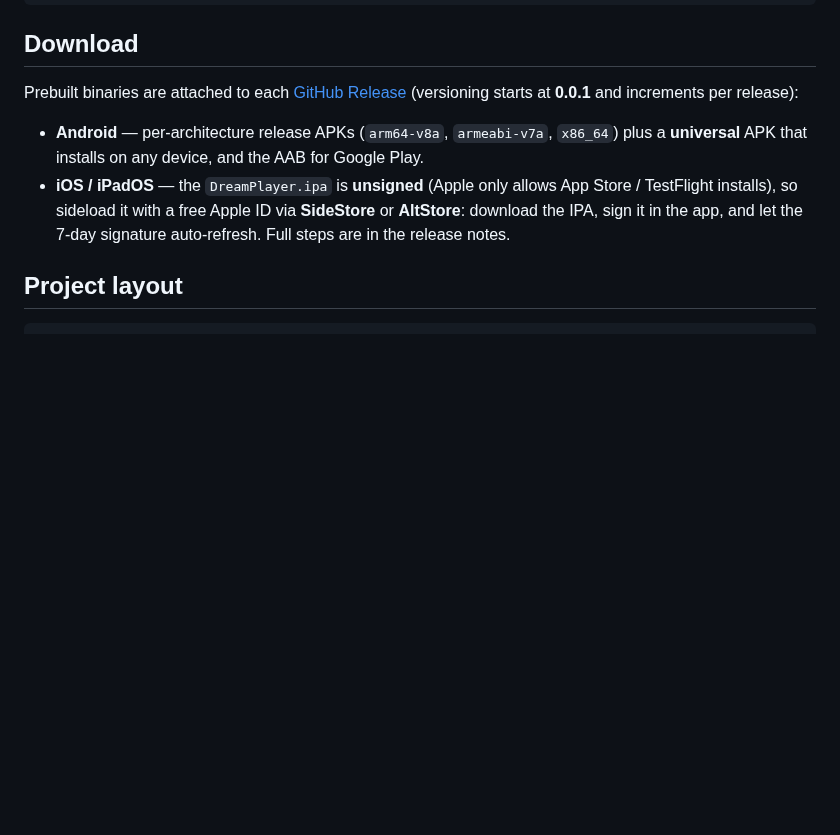
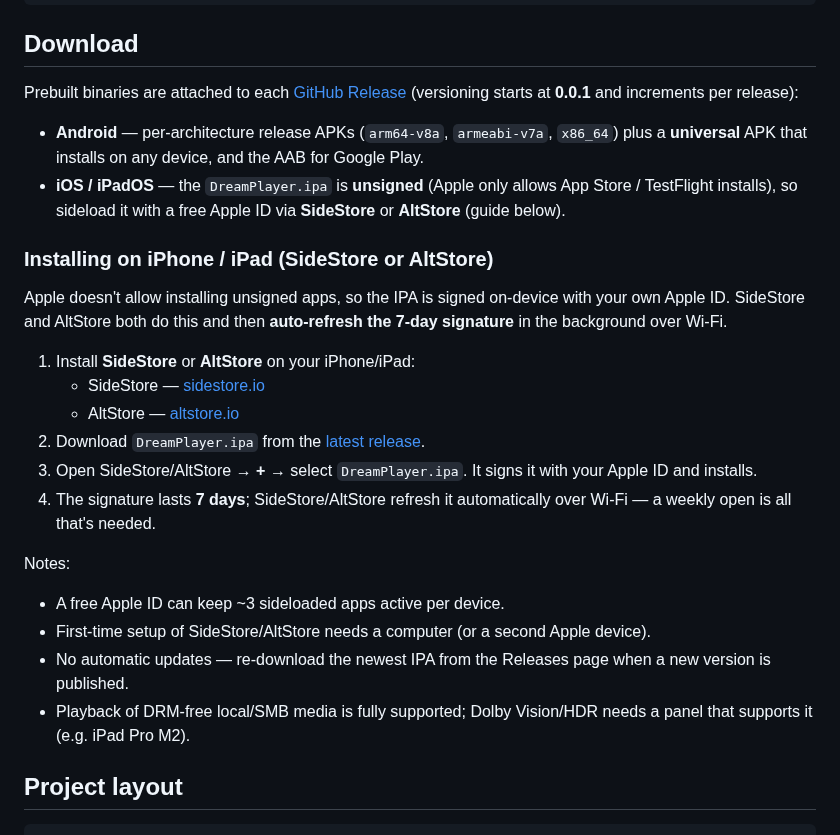
Before and after one commit to devxvoid/DreamPlayer, a Markdown page: README.md, the part around the change. GitHub-like rendering; blank space fills up the shorter version.

Commit message:
docs: add SideStore/AltStore sideload guide to README

```diff
--- a/README.md
+++ b/README.md
@@ -67,7 +67,24 @@ flutter install --debug -d <device-id>
 Prebuilt binaries are attached to each [GitHub Release](https://github.com/mangeshghodke/DreamPlayer/releases) (versioning starts at **0.0.1** and increments per release):
 
 - **Android** — per-architecture release APKs (`arm64-v8a`, `armeabi-v7a`, `x86_64`) plus a **universal** APK that installs on any device, and the AAB for Google Play.
-- **iOS / iPadOS** — the `DreamPlayer.ipa` is **unsigned** (Apple only allows App Store / TestFlight installs), so sideload it with a free Apple ID via **SideStore** or **AltStore**: download the IPA, sign it in the app, and let the 7-day signature auto-refresh. Full steps are in the release notes.
+- **iOS / iPadOS** — the `DreamPlayer.ipa` is **unsigned** (Apple only allows App Store / TestFlight installs), so sideload it with a free Apple ID via **SideStore** or **AltStore** (guide below).
+
+### Installing on iPhone / iPad (SideStore or AltStore)
+
+Apple doesn't allow installing unsigned apps, so the IPA is signed on-device with your own Apple ID. SideStore and AltStore both do this and then **auto-refresh the 7-day signature** in the background over Wi-Fi.
+
+1. Install **SideStore** or **AltStore** on your iPhone/iPad:
+   - SideStore — [sidestore.io](https://sidestore.io)
+   - AltStore — [altstore.io](https://altstore.io)
+2. Download `DreamPlayer.ipa` from the [latest release](https://github.com/mangeshghodke/DreamPlayer/releases).
+3. Open SideStore/AltStore → **+** → select `DreamPlayer.ipa`. It signs it with your Apple ID and installs.
+4. The signature lasts **7 days**; SideStore/AltStore refresh it automatically over Wi-Fi — a weekly open is all that's needed.
+
+Notes:
+- A free Apple ID can keep ~3 sideloaded apps active per device.
+- First-time setup of SideStore/AltStore needs a computer (or a second Apple device).
+- No automatic updates — re-download the newest IPA from the Releases page when a new version is published.
+- Playback of DRM-free local/SMB media is fully supported; Dolby Vision/HDR needs a panel that supports it (e.g. iPad Pro M2).
 
 ## Project layout
 
```
